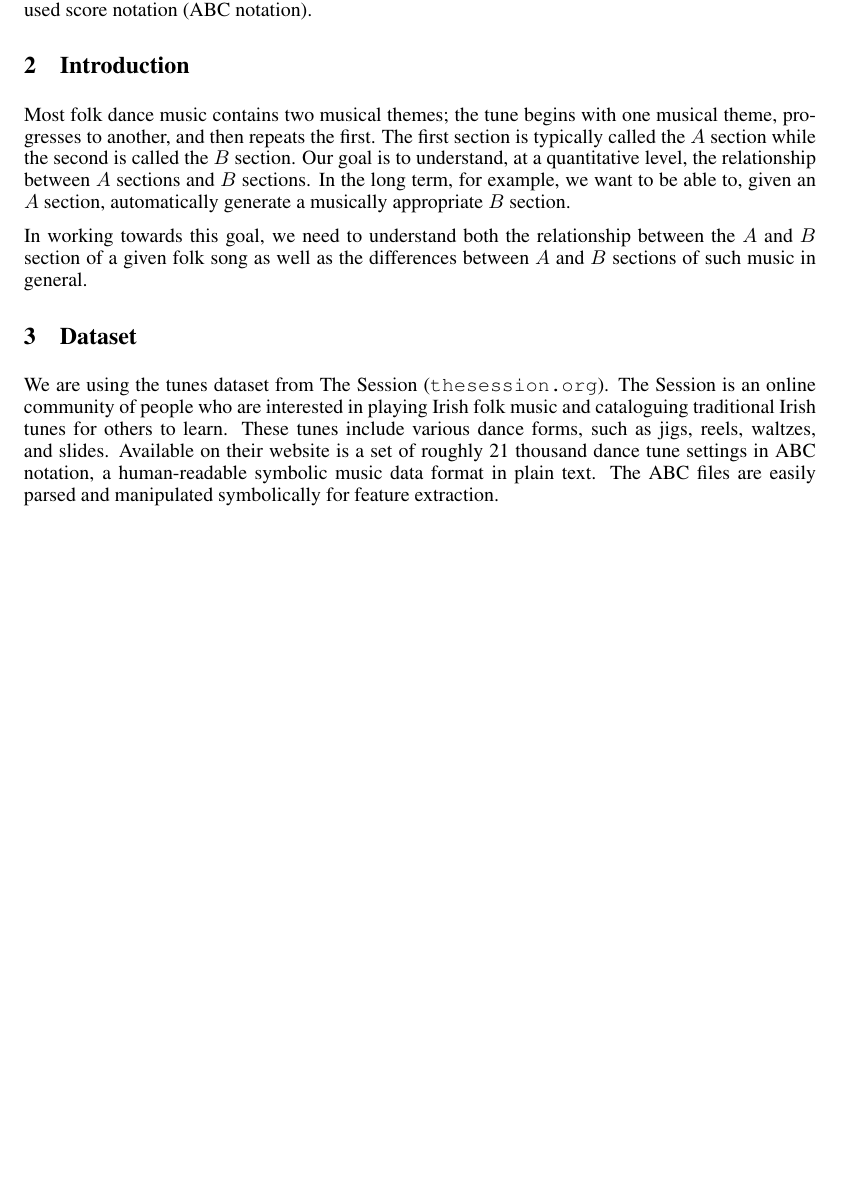
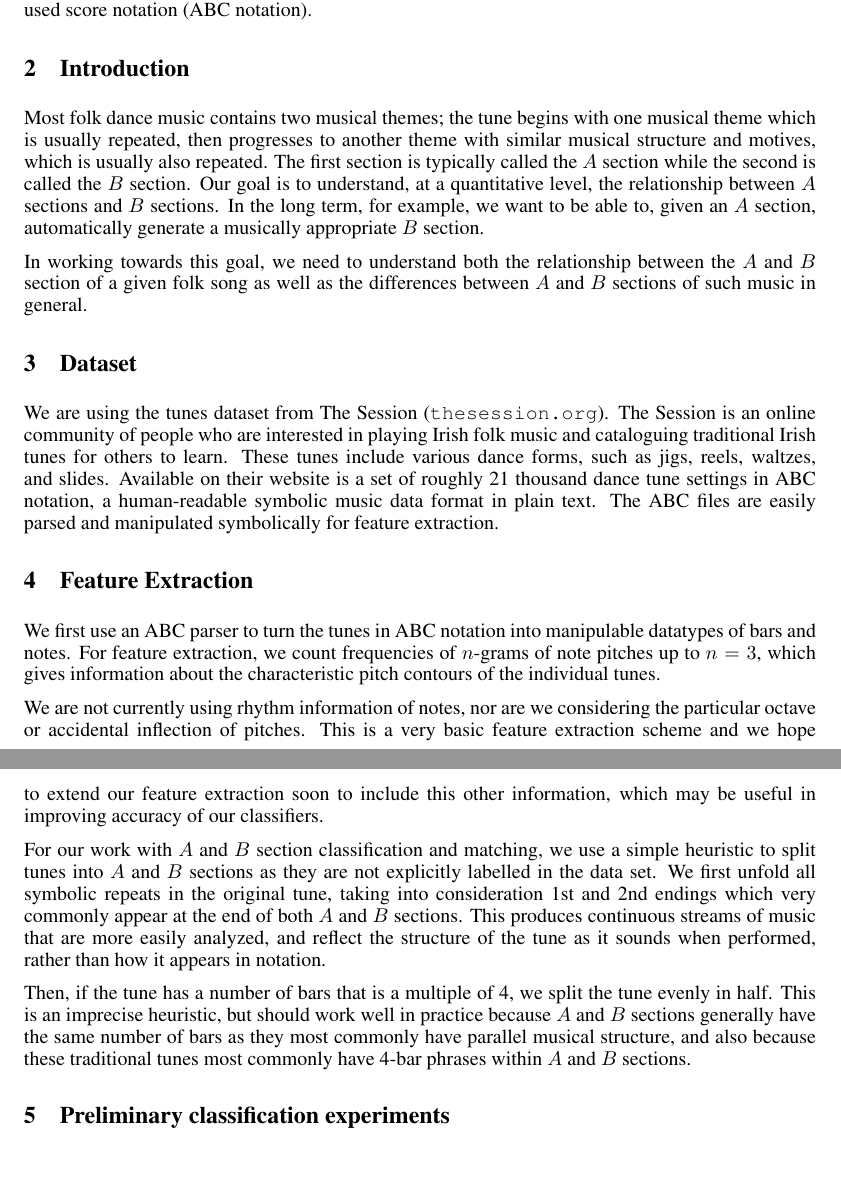
Before and after one commit to zhanrnl/cs229-project, a LaTeX document (milestone.tex): part of page 1 of 2 before the commit and two parts of pages 1 and 3 of 3 after it, the two joined at a grey line, cut so that both start at the same text, the shorter picture padded with empty space. Compiled offline with pdfLaTeX.

Commit message:
Contine dataset, feature extraction sections of pdf

```diff
--- a/milestone.tex
+++ b/milestone.tex
@@ -47,7 +47,8 @@ folk dance music where melodies are stored in a commonly used score notation
 
 \section{Introduction}
 Most folk dance music contains two musical themes; the tune begins with one
-musical theme, progresses to another, and then repeats the first. The first
+musical theme which is usually repeated, then progresses to another theme with
+similar musical structure and motives, which is usually also repeated. The first
 section is typically called the $A$ section while the second is called the $B$
 section. Our goal is to understand, at a quantitative level, the relationship
 between $A$ sections and $B$ sections. In the long term, for example, we want to
@@ -94,8 +95,36 @@ d2fd c2ec|defg afge|afge fdec|BABc dAFD|
 first line, while the $B$ section spans the second and third line. The $A$ and
 $B$ sections are the same length since the first four bars are repeated.}
 \end{figure}
-\FloatBarrier
+%\FloatBarrier
 
+\section{Feature Extraction}
+
+We first use an ABC parser to turn the tunes in ABC notation into manipulable
+datatypes of bars and notes. For feature extraction, we count frequencies of
+$n$-grams of note pitches up to $n=3$, which gives information about the
+characteristic pitch contours of the individual tunes.
+
+We are not currently using rhythm information of notes, nor are we considering
+the particular octave or accidental inflection of pitches. This is a very basic
+feature extraction scheme and we hope to extend our feature extraction soon to
+include this other information, which may be useful in improving accuracy of our
+classifiers.
+
+For our work with $A$ and $B$ section classification and matching, we use a
+simple heuristic to split tunes into $A$ and $B$ sections as they are not
+explicitly labelled in the data set. We first unfold all symbolic repeats in the
+original tune, taking into consideration 1st and 2nd endings which very commonly
+appear at the end of both $A$ and $B$ sections. This produces continuous streams
+of music that are more easily analyzed, and reflect the structure of the tune as
+it sounds when performed, rather than how it appears in notation.
+
+Then, if the tune has a number of bars that is a multiple of 4, we split the
+tune evenly in half. This is an imprecise heuristic, but should work well in
+practice because $A$ and $B$ sections generally have the same number of bars as
+they most commonly have parallel musical structure, and also because these
+traditional tunes most commonly have 4-bar phrases within $A$ and $B$ sections.
+
+\section{Preliminary classification experiments}
 
 \end{document}
 %TODO: Check names of tunes against each other
```
